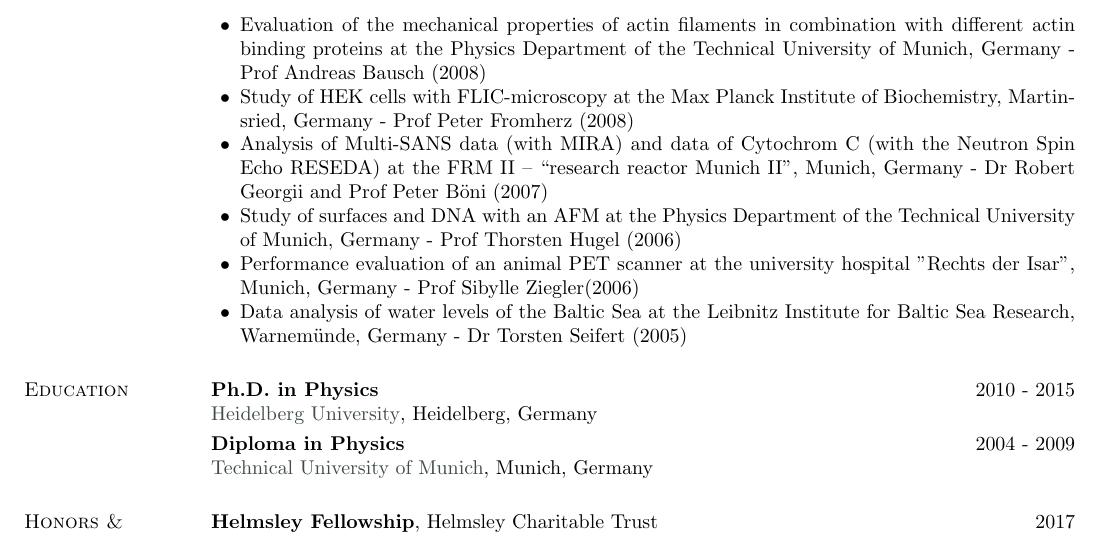
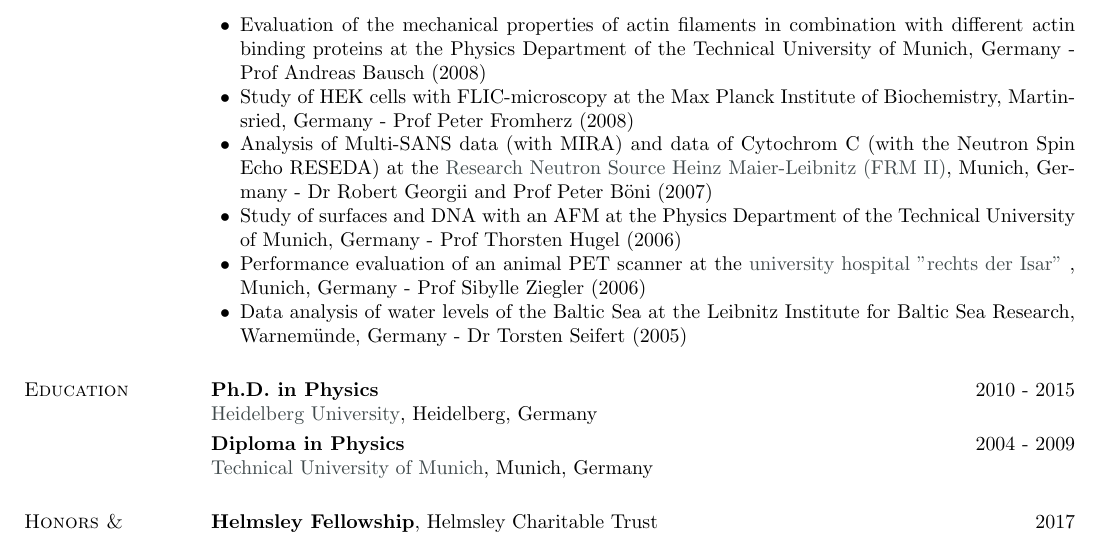
Before and after one commit to UlrikeBoehm/cv_template_ulrikeboehm, a LaTeX CV (cv_boehm.tex): part of page 2 of 6, cut so that both start at the same text. Compiled offline with pdfLaTeX.

Commit message:
updated CV

```diff
--- a/cv_boehm.tex
+++ b/cv_boehm.tex
@@ -147,9 +147,9 @@
 \vspace*{-1mm}
 \item Evaluation of the mechanical properties of actin filaments in combination with different actin binding proteins at the Physics Department of the Technical University of Munich, Germany - Prof Andreas Bausch (2008)
 \item Study of HEK cells with FLIC-microscopy at the Max Planck Institute of Biochemistry, Martinsried, Germany - Prof Peter Fromherz (2008)
-\item Analysis of Multi-SANS data (with MIRA) and data of Cytochrom C (with the Neutron Spin Echo RESEDA) at the FRM II – “research reactor Munich II”, Munich, Germany - Dr Robert Georgii and Prof Peter Böni (2007)
+\item Analysis of Multi-SANS data (with MIRA) and data of Cytochrom C (with the Neutron Spin Echo RESEDA) at the  \href{https://www.frm2.tum.de/en/home/}{Research Neutron Source Heinz Maier-Leibnitz (FRM II)}, Munich, Germany - Dr Robert Georgii and Prof Peter Böni (2007)
 \item Study of surfaces and DNA with an AFM at the Physics Department of the Technical University of Munich, Germany - Prof Thorsten Hugel (2006)
-\item Performance evaluation of an animal PET scanner at the university hospital "Rechts der Isar", Munich, Germany - Prof Sibylle Ziegler(2006)
+\item Performance evaluation of an animal PET scanner at the  \href{https://www.mri.tum.de/}{university hospital "rechts der Isar"} , Munich, Germany - Prof Sibylle Ziegler (2006)
 \item Data analysis of water levels of the Baltic Sea at the Leibnitz Institute for Baltic Sea Research, Warnemünde, Germany - Dr Torsten Seifert (2005)
 \end{list2}
 %\end{addmargin}
```
Also changed, not shown: cv_boehm.pdf, 1 other file.
